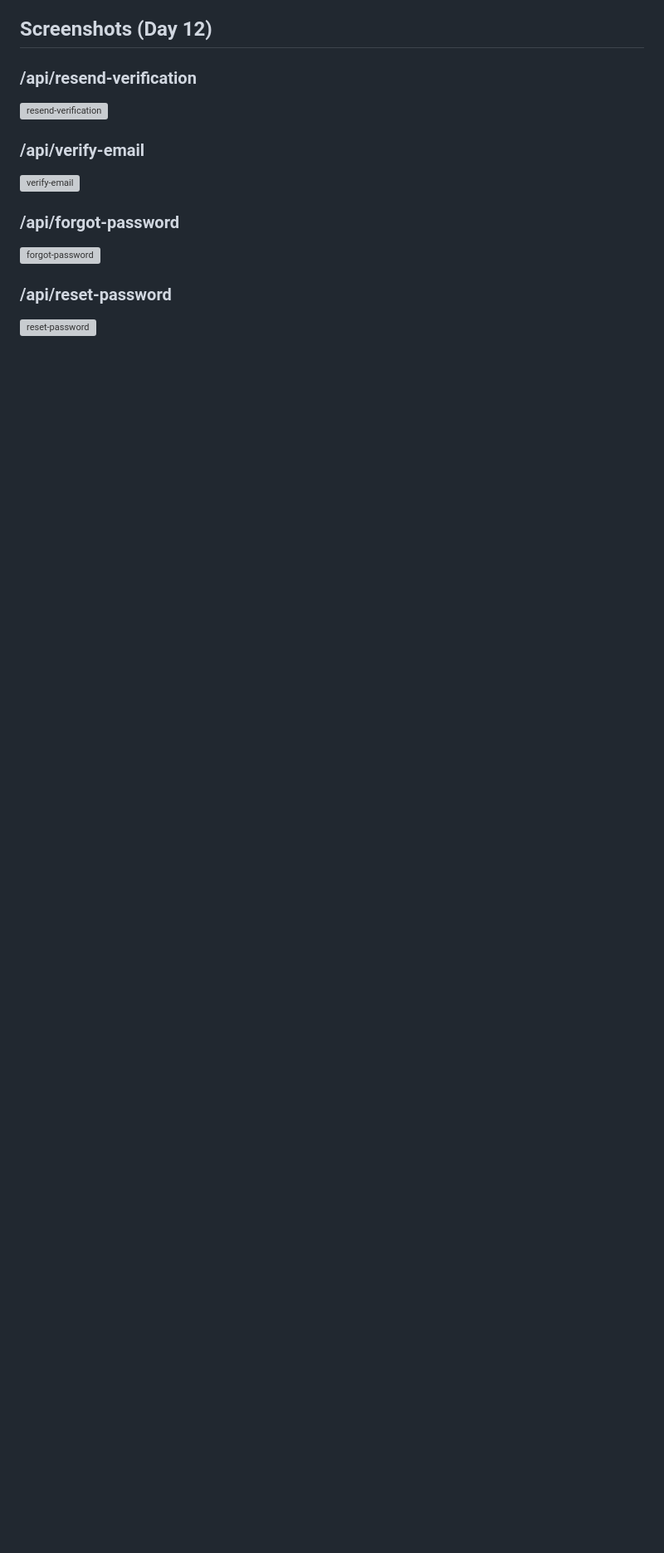
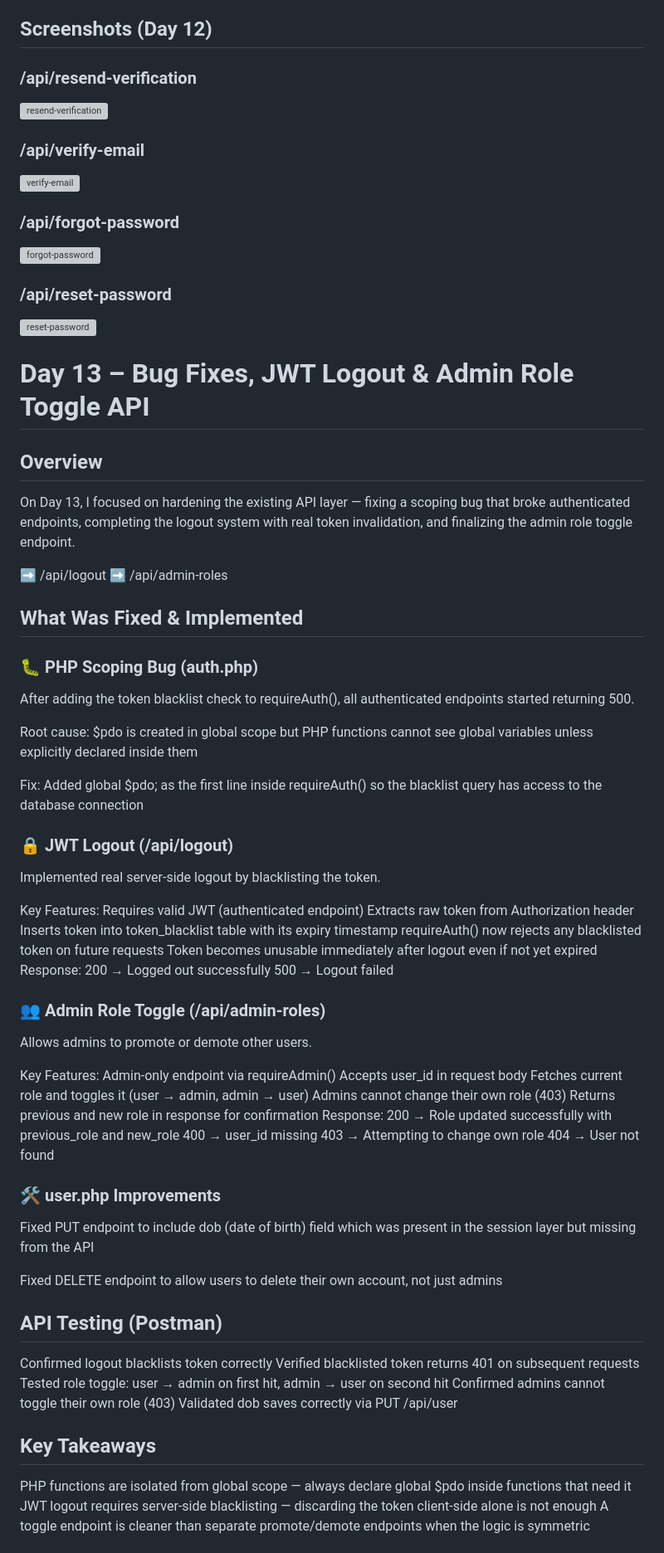
Before and after one commit to blackabdoul/mini-social-app, a Markdown page: Readme.md, the part around one of its changes. Shown at 83% size. Rendered like a GitHub page; blank space fills up the shorter version; grey boxes are pictures that could not be loaded.

```diff
--- a/Readme.md
+++ b/Readme.md
@@ -1001,3 +1001,73 @@ Completed the full authentication lifecycle across both layers of the app
 ![forgot-password](./screenshots1/Screenshot_2026-04-13_08_18_54.png)
 ### /api/reset-password
 ![reset-password](./screenshots1/Screenshot_2026-04-13_08_53_34.png)
+
+# Day 13 – Bug Fixes, JWT Logout & Admin Role Toggle API
+
+## Overview
+
+On Day 13, I focused on hardening the existing API layer — fixing a scoping bug that broke authenticated endpoints, completing the logout system with real token invalidation, and finalizing the admin role toggle endpoint.
+
+➡️ /api/logout
+➡️ /api/admin-roles
+
+## What Was Fixed & Implemented
+
+### 🐛 PHP Scoping Bug (auth.php)
+
+After adding the token blacklist check to requireAuth(), all authenticated endpoints started returning 500.
+
+Root cause:
+$pdo is created in global scope but PHP functions cannot see global variables unless explicitly declared inside them
+
+Fix:
+Added global $pdo; as the first line inside requireAuth() so the blacklist query has access to the database connection
+
+### 🔒 JWT Logout (/api/logout)
+
+Implemented real server-side logout by blacklisting the token.
+
+Key Features:
+    Requires valid JWT (authenticated endpoint)
+    Extracts raw token from Authorization header
+    Inserts token into token_blacklist table with its expiry timestamp
+    requireAuth() now rejects any blacklisted token on future requests
+    Token becomes unusable immediately after logout even if not yet expired
+Response:
+    200 → Logged out successfully
+    500 → Logout failed
+
+### 👥 Admin Role Toggle (/api/admin-roles)
+
+Allows admins to promote or demote other users.
+
+Key Features:
+    Admin-only endpoint via requireAdmin()
+    Accepts user_id in request body
+    Fetches current role and toggles it (user → admin, admin → user)
+    Admins cannot change their own role (403)
+    Returns previous and new role in response for confirmation
+Response:
+    200 → Role updated successfully with previous_role and new_role
+    400 → user_id missing
+    403 → Attempting to change own role
+    404 → User not found
+
+### 🛠️ user.php Improvements
+
+Fixed PUT endpoint to include dob (date of birth) field which was present in the session layer but missing from the API
+
+Fixed DELETE endpoint to allow users to delete their own account, not just admins
+
+## API Testing (Postman)
+Confirmed logout blacklists token correctly
+Verified blacklisted token returns 401 on subsequent requests
+Tested role toggle: user → admin on first hit, admin → user on second hit
+Confirmed admins cannot toggle their own role (403)
+Validated dob saves correctly via PUT /api/user
+
+## Key Takeaways
+PHP functions are isolated from global scope — always declare global $pdo inside functions that need it
+JWT logout requires server-side blacklisting — discarding the token client-side alone is not enough
+A toggle endpoint is cleaner than separate promote/demote endpoints when the logic is symmetric
+
```
Also changed, not shown: other parts of Readme.md (+10 -0 lines).
